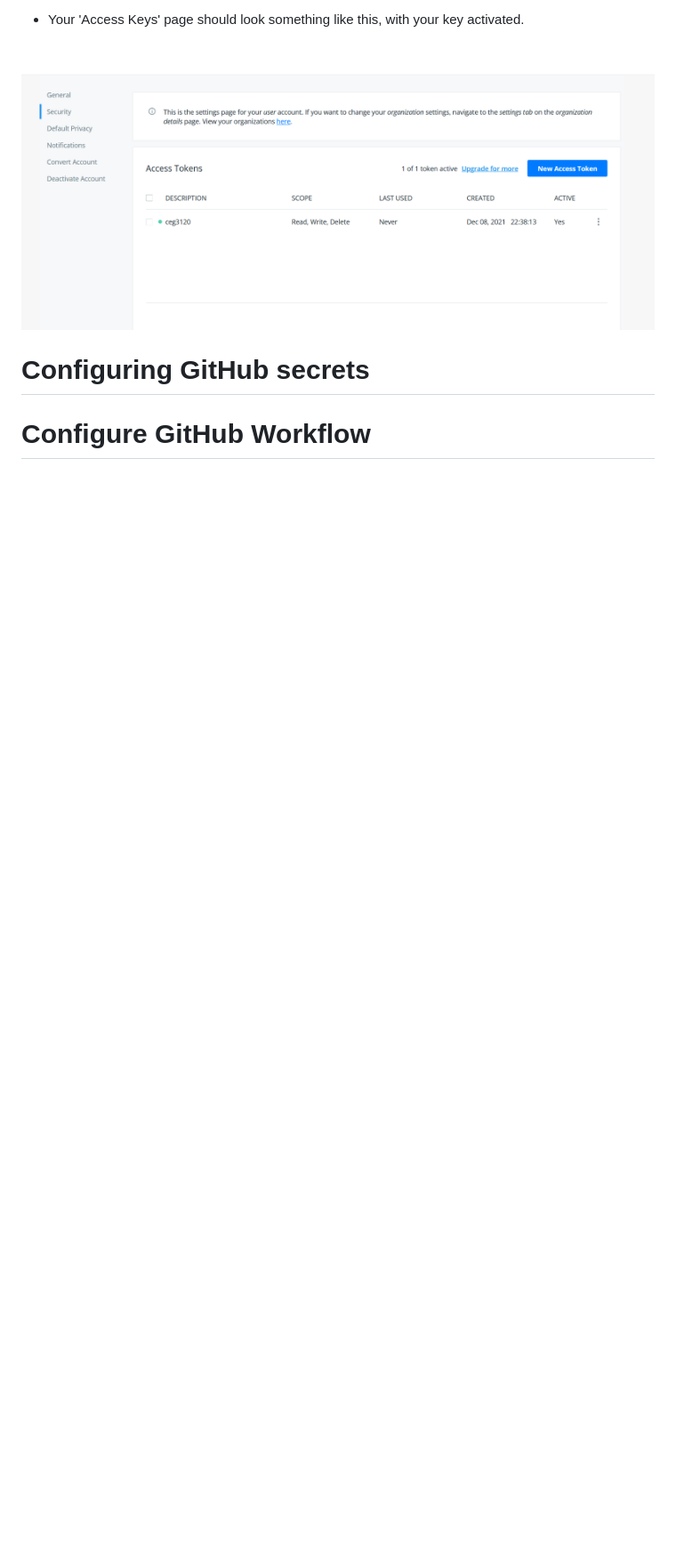
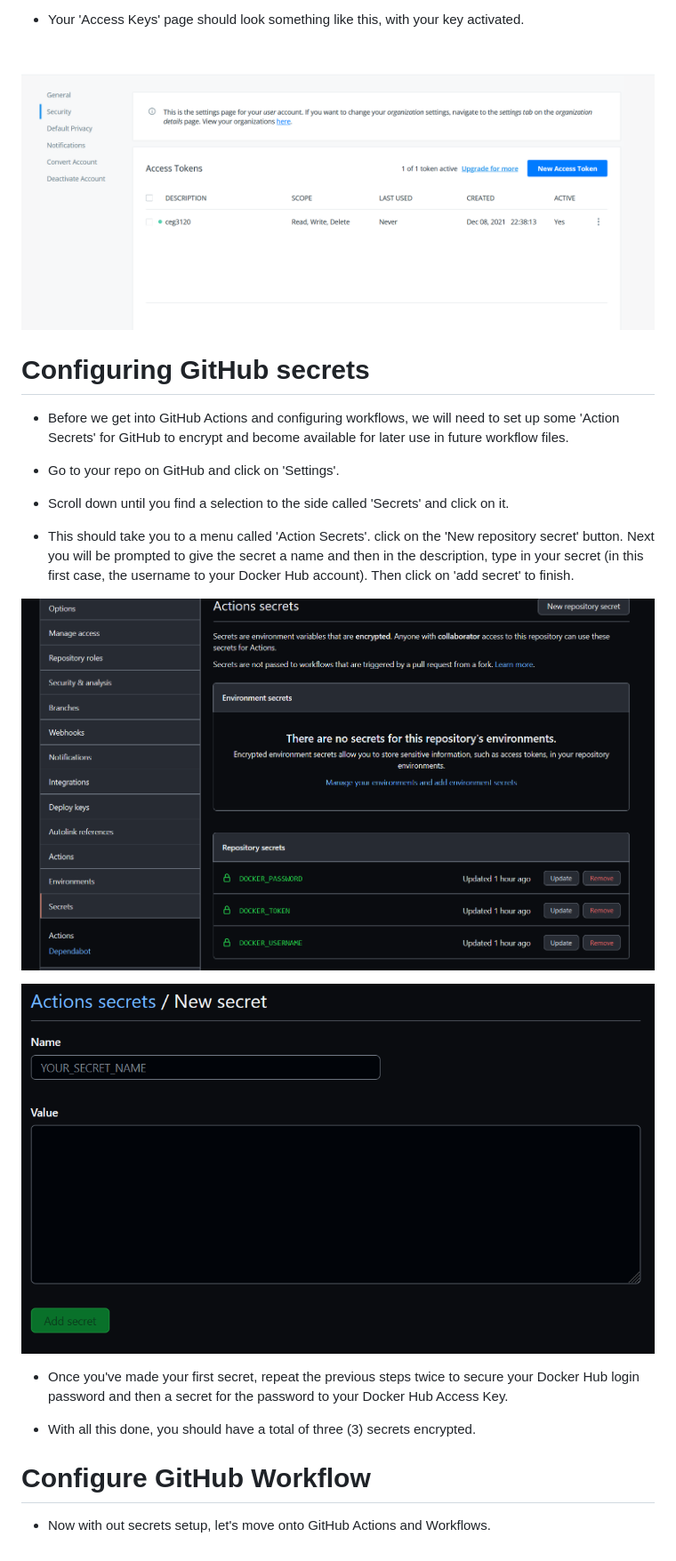
Before and after one commit to WSU-kduncan/cicd-flamefish345, a Markdown page: README.md, the part around the change. Shown: that part at 89% size. GitHub-like rendering; pictures changed too: project6-16.png (added), project6-17.png (added); blank space fills up the shorter version.

Commit message:
added images and text to readme

```diff
--- a/README.md
+++ b/README.md
@@ -93,4 +93,22 @@
 
 # Configuring GitHub secrets
 
+- Before we get into GitHub Actions and configuring workflows, we will need to set up some 'Action Secrets' for GitHub to encrypt and become available for later use in future workflow files.
+
+- Go to your repo on GitHub and click on 'Settings'.
+
+- Scroll down until you find a selection to the side called 'Secrets' and click on it.
+
+- This should take you to a menu called 'Action Secrets'. click on the 'New repository secret' button. Next you will be prompted to give the secret a name and then in the description, type in your secret (in this first case, the username to your Docker Hub account). Then click on 'add secret' to finish.
+
+![Action secrets page](project6-16.png)
+
+![New repository key creation page](project6-17.png)
+
+- Once you've made your first secret, repeat the previous steps twice to secure your Docker Hub login password and then a secret for the password to your Docker Hub Access Key.
+
+- With all this done, you should have a total of three (3) secrets encrypted.
+
 # Configure GitHub Workflow
+
+- Now with out secrets setup, let's move onto GitHub Actions and Workflows.
```
